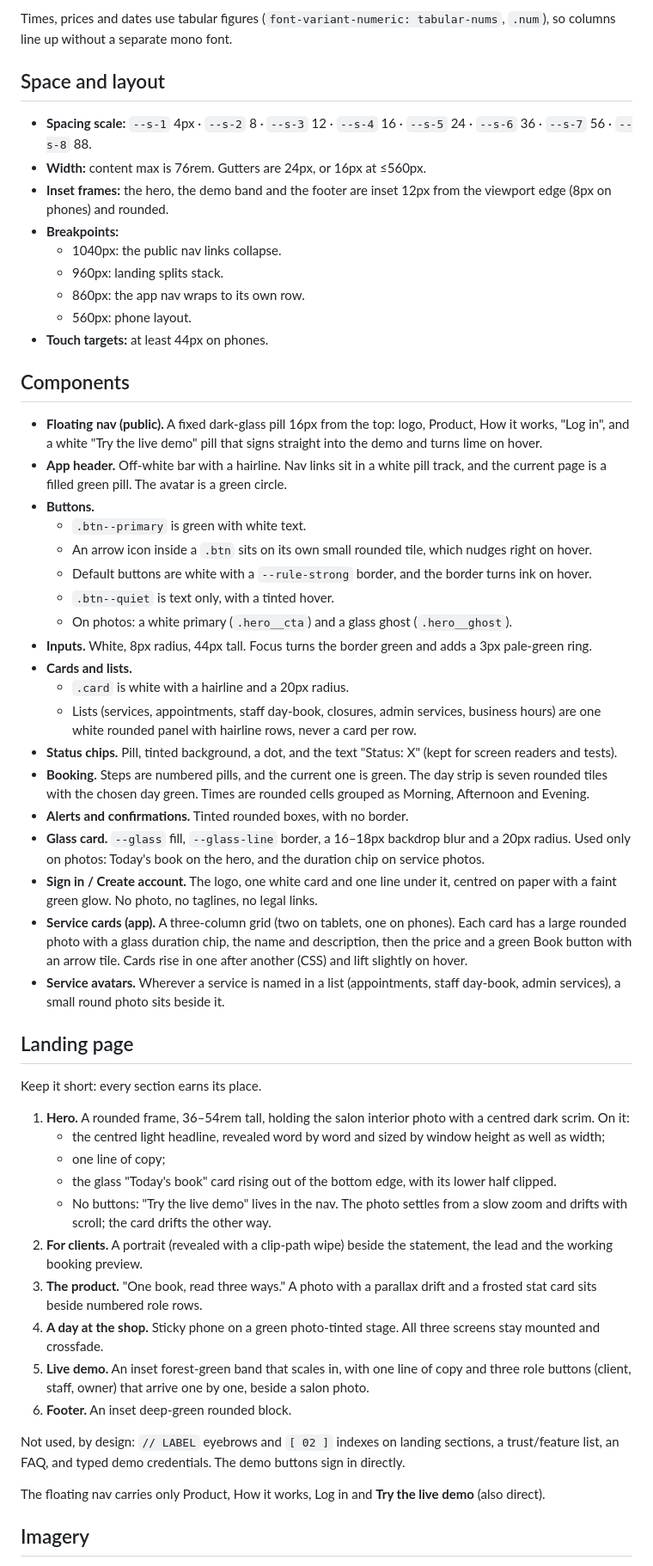
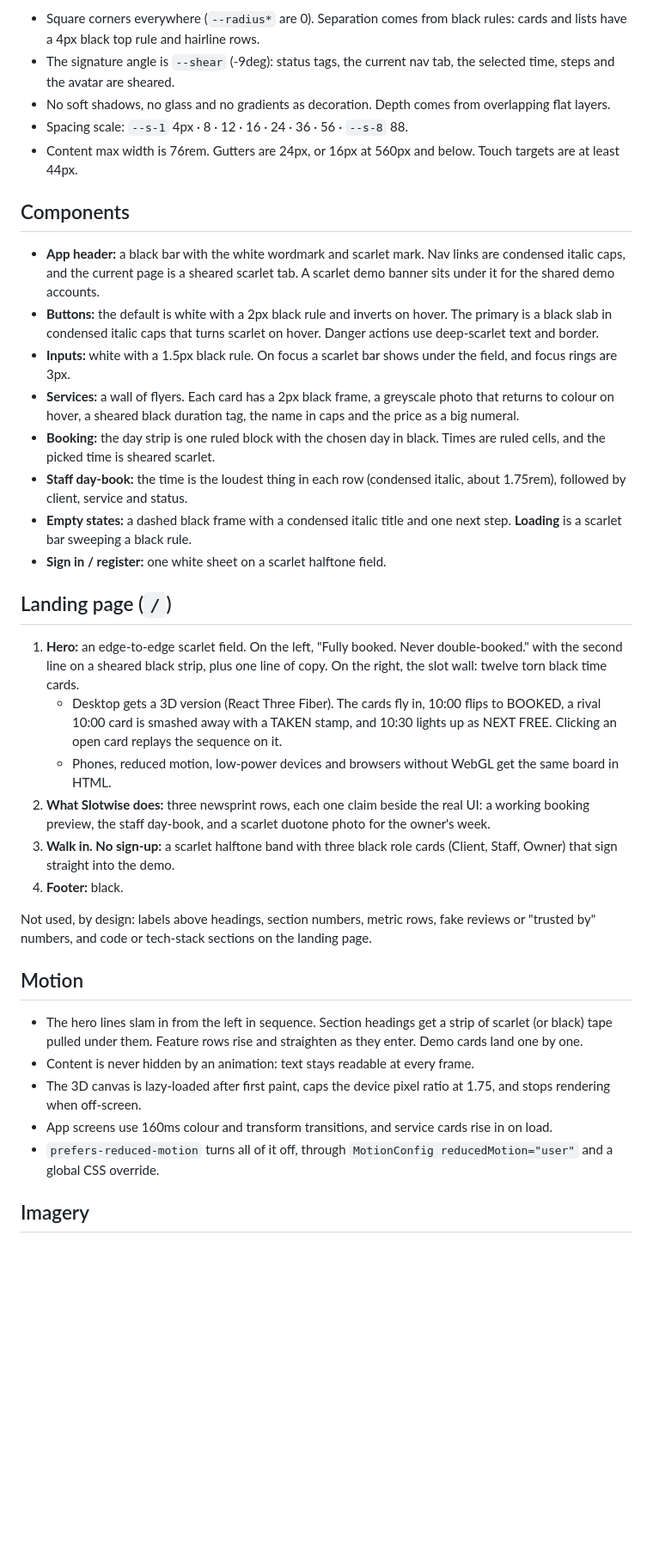
Before and after one commit to hal-imaxabdi/slotwise, a Markdown page: docs/DESIGN.md, the part around one of its changes. Shown at 86% size. Drawn GitHub-style; blank space fills up the shorter version.

```diff
--- a/docs/DESIGN.md
+++ b/docs/DESIGN.md
@@ -43,58 +40,40 @@ The tokens live in [`frontend/src/styles/tokens.css`](../frontend/src/styles/tok
 
-Times, prices and dates use tabular figures (`font-variant-numeric: tabular-nums`, `.num`), so columns line up without a separate mono font.
-
-## Space and layout
-
-- **Spacing scale:** `--s-1` 4px · `--s-2` 8 · `--s-3` 12 · `--s-4` 16 · `--s-5` 24 · `--s-6` 36 · `--s-7` 56 · `--s-8` 88.
-- **Width:** content max is 76rem. Gutters are 24px, or 16px at ≤560px.
-- **Inset frames:** the hero, the demo band and the footer are inset 12px from the viewport edge (8px on phones) and rounded.
-- **Breakpoints:**
-  - 1040px: the public nav links collapse.
-  - 960px: landing splits stack.
-  - 860px: the app nav wraps to its own row.
-  - 560px: phone layout.
-- **Touch targets:** at least 44px on phones.
+- Square corners everywhere (`--radius*` are 0). Separation comes from black rules: cards and lists have a 4px black top rule and hairline rows.
+- The signature angle is `--shear` (-9deg): status tags, the current nav tab, the selected time, steps and the avatar are sheared.
+- No soft shadows, no glass and no gradients as decoration. Depth comes from overlapping flat layers.
+- Spacing scale: `--s-1` 4px · 8 · 12 · 16 · 24 · 36 · 56 · `--s-8` 88.
+- Content max width is 76rem. Gutters are 24px, or 16px at 560px and below. Touch targets are at least 44px.
 
 ## Components
 
-- **Floating nav (public).** A fixed dark-glass pill 16px from the top: logo, Product, How it works, "Log in", and a white "Try the live demo" pill that signs straight into the demo and turns lime on hover.
-- **App header.** Off-white bar with a hairline. Nav links sit in a white pill track, and the current page is a filled green pill. The avatar is a green circle.
-- **Buttons.**
-  - `.btn--primary` is green with white text.
-  - An arrow icon inside a `.btn` sits on its own small rounded tile, which nudges right on hover.
-  - Default buttons are white with a `--rule-strong` border, and the border turns ink on hover.
-  - `.btn--quiet` is text only, with a tinted hover.
-  - On photos: a white primary (`.hero__cta`) and a glass ghost (`.hero__ghost`).
-- **Inputs.** White, 8px radius, 44px tall. Focus turns the border green and adds a 3px pale-green ring.
-- **Cards and lists.**
-  - `.card` is white with a hairline and a 20px radius.
-  - Lists (services, appointments, staff day-book, closures, admin services, business hours) are one white rounded panel with hairline rows, never a card per row.
-- **Status chips.** Pill, tinted background, a dot, and the text "Status: X" (kept for screen readers and tests).
-- **Booking.** Steps are numbered pills, and the current one is green. The day strip is seven rounded tiles with the chosen day green. Times are rounded cells grouped as Morning, Afternoon and Evening.
-- **Alerts and confirmations.** Tinted rounded boxes, with no border.
-- **Glass card.** `--glass` fill, `--glass-line` border, a 16–18px backdrop blur and a 20px radius. Used only on photos: Today's book on the hero, and the duration chip on service photos.
-- **Sign in / Create account.** The logo, one white card and one line under it, centred on paper with a faint green glow. No photo, no taglines, no legal links.
-- **Service cards (app).** A three-column grid (two on tablets, one on phones). Each card has a large rounded photo with a glass duration chip, the name and description, then the price and a green Book button with an arrow tile. Cards rise in one after another (CSS) and lift slightly on hover.
-- **Service avatars.** Wherever a service is named in a list (appointments, staff day-book, admin services), a small round photo sits beside it.
+- **App header:** a black bar with the white wordmark and scarlet mark. Nav links are condensed italic caps, and the current page is a sheared scarlet tab. A scarlet demo banner sits under it for the shared demo accounts.
+- **Buttons:** the default is white with a 2px black rule and inverts on hover. The primary is a black slab in condensed italic caps that turns scarlet on hover. Danger actions use deep-scarlet text and border.
+- **Inputs:** white with a 1.5px black rule. On focus a scarlet bar shows under the field, and focus rings are 3px.
+- **Services:** a wall of flyers. Each card has a 2px black frame, a greyscale photo that returns to colour on hover, a sheared black duration tag, the name in caps and the price as a big numeral.
+- **Booking:** the day strip is one ruled block with the chosen day in black. Times are ruled cells, and the picked time is sheared scarlet.
+- **Staff day-book:** the time is the loudest thing in each row (condensed italic, about 1.75rem), followed by client, service and status.
+- **Empty states:** a dashed black frame with a condensed italic title and one next step. **Loading** is a scarlet bar sweeping a black rule.
+- **Sign in / register:** one white sheet on a scarlet halftone field.
 
-## Landing page
+## Landing page (`/`)
 
-Keep it short: every section earns its place.
+1. **Hero:** an edge-to-edge scarlet field. On the left, "Fully booked. Never double-booked." with the second line on a sheared black strip, plus one line of copy. On the right, the slot wall: twelve torn black time cards.
+   - Desktop gets a 3D version (React Three Fiber). The cards fly in, 10:00 flips to BOOKED, a rival 10:00 card is smashed away with a TAKEN stamp, and 10:30 lights up as NEXT FREE. Clicking an open card replays the sequence on it.
+   - Phones, reduced motion, low-power devices and browsers without WebGL get the same board in HTML.
+2. **What Slotwise does:** three newsprint rows, each one claim beside the real UI: a working booking preview, the staff day-book, and a scarlet duotone photo for the owner's week.
+3. **Walk in. No sign-up:** a scarlet halftone band with three black role cards (Client, Staff, Owner) that sign straight into the demo.
+4. **Footer:** black.
 
-1. **Hero.** A rounded frame, 36–54rem tall, holding the salon interior photo with a centred dark scrim. On it:
-   - the centred light headline, revealed word by word and sized by window height as well as width;
-   - one line of copy;
-   - the glass "Today's book" card rising out of the bottom edge, with its lower half clipped.
-   - No buttons: "Try the live demo" lives in the nav. The photo settles from a slow zoom and drifts with scroll; the card drifts the other way.
-2. **For clients.** A portrait (revealed with a clip-path wipe) beside the statement, the lead and the working booking preview.
-3. **The product.** "One book, read three ways." A photo with a parallax drift and a frosted stat card sits beside numbered role rows.
-4. **A day at the shop.** Sticky phone on a green photo-tinted stage. All three screens stay mounted and crossfade.
-5. **Live demo.** An inset forest-green band that scales in, with one line of copy and three role buttons (client, staff, owner) that arrive one by one, beside a salon photo.
-6. **Footer.** An inset deep-green rounded block.
+Not used, by design: labels above headings, section numbers, metric rows, fake reviews or
+"trusted by" numbers, and code or tech-stack sections on the landing page.
 
-Not used, by design: `// LABEL` eyebrows and `[ 02 ]` indexes on landing sections, a trust/feature list, an FAQ, and typed demo credentials. The demo buttons sign in directly.
+## Motion
 
-The floating nav carries only Product, How it works, Log in and **Try the live demo** (also direct).
+- The hero lines slam in from the left in sequence. Section headings get a strip of scarlet (or black) tape pulled under them. Feature rows rise and straighten as they enter. Demo cards land one by one.
+- Content is never hidden by an animation: text stays readable at every frame.
+- The 3D canvas is lazy-loaded after first paint, caps the device pixel ratio at 1.75, and stops rendering when off-screen.
+- App screens use 160ms colour and transform transitions, and service cards rise in on load.
+- `prefers-reduced-motion` turns all of it off, through `MotionConfig reducedMotion="user"` and a global CSS override.
 
 ## Imagery
 
```
Also changed, not shown: other parts of docs/DESIGN.md (+32 -57 lines), README.md (+59 -54 lines), docs/images/booking.jpg, docs/images/landing.jpg, docs/images/services.jpg, docs/images/staff.jpg.
